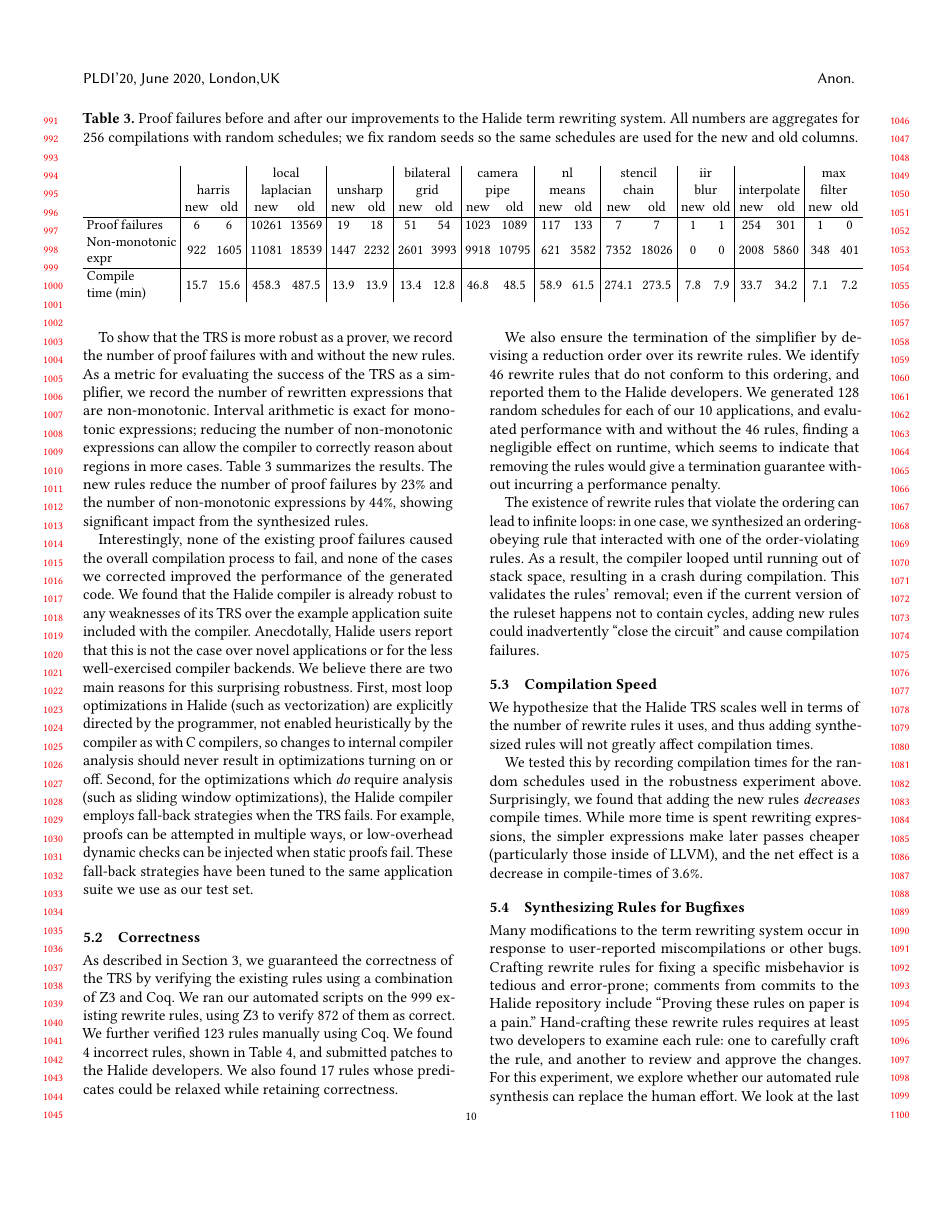
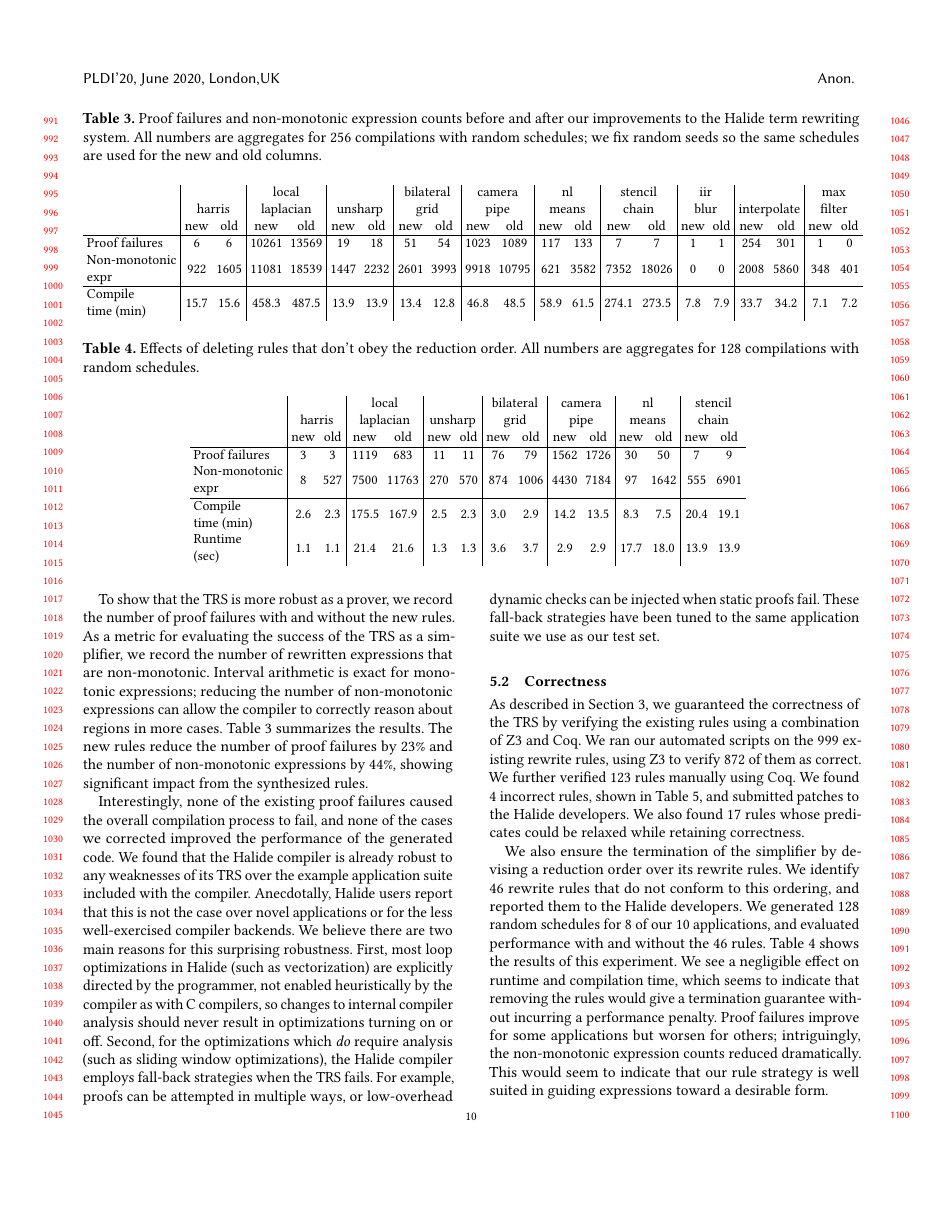
Before and after one commit to jn80842/synthsimplifierpaper, a LaTeX paper (main.tex, which reads data/orderingdeletions.tex): page 10 of 14. Compiled offline with pdfLaTeX.

Commit message:
results of ordering deletion experiment

```diff
--- /dev/null
+++ b/data/orderingdeletions.tex
@@ -0,0 +1,12 @@
+{
+\setlength\tabcolsep{2.5pt}
+  \begin{tabular}{l|cc|cc|cc|cc|cc|cc|cc}
+& \multicolumn{2}{c|}{}  & \multicolumn{2}{c|}{local}  & \multicolumn{2}{c|}{}  & \multicolumn{2}{c|}{bilateral}  & \multicolumn{2}{c|}{camera}  & \multicolumn{2}{c|}{nl}  & \multicolumn{2}{c}{stencil} \\
+& \multicolumn{2}{c|}{harris}  & \multicolumn{2}{c|}{laplacian}  & \multicolumn{2}{c|}{unsharp}  & \multicolumn{2}{c|}{grid}  & \multicolumn{2}{c|}{pipe}  & \multicolumn{2}{c|}{means}  & \multicolumn{2}{c}{chain}  \\
+& new & old & new & old & new & old & new & old & new & old & new & old & new & old \\\hline
+Proof failures & 3 & 3 & 1119 & 683 & 11 & 11 & 76 & 79 & 1562 & 1726 & 30 & 50 & 7 & 9\\
+\makecell[l]{Non-monotonic\\ expr} & 8 & 527 & 7500 & 11763 & 270 & 570 & 874 & 1006 & 4430 & 7184 & 97 & 1642 & 555 & 6901\\\hline
+\makecell[l]{Compile\\ time (min)} & 2.6 & 2.3 & 175.5 & 167.9 & 2.5 & 2.3 & 3.0 & 2.9 & 14.2 & 13.5 & 8.3 & 7.5 & 20.4 & 19.1\\
+\makecell[l]{Runtime \\ (sec)} & 1.1 & 1.1 & 21.4 & 21.6 & 1.3 & 1.3 & 3.6 & 3.7 & 2.9 & 2.9 & 17.7 & 18.0 & 13.9 & 13.9
+\end{tabular}
+}
--- a/main.tex
+++ b/main.tex
@@ -1108,12 +1108,19 @@ that the original term rewriting system could not transform.  Table~\ref{tab:sam
 
 \subsection{Robustness}
 \begin{table*}[!ht]
-  \caption{Proof failures before and after our improvements to the Halide term rewriting system.
+  \caption{Proof failures and non-monotonic expression counts before and after our improvements to the Halide term rewriting system.
     All numbers are aggregates for 256 compilations with random schedules; we fix random seeds so
     the same schedules are used for the new and old columns.}
   \label{tab:simplifierfailures}
   \small
   \input{data/simplifierfailures.tex}
+\end{table*}
+
+\begin{table*}[!ht]
+  \caption{Effects of deleting rules that don't obey the reduction order. All numbers are aggregates for 128 compilations with random schedules.}
+  \label{tab:orderingdeletions}
+  \small
+  \input{data/orderingdeletions.tex}
 \end{table*}
 
 Our hypothesis is that adding newly synthesized rules to the Halide
@@ -1165,10 +1172,9 @@ correctness.
 We also ensure the termination of the simplifier by devising a reduction order
 over its rewrite rules. We identify \NumOrderingProblems rewrite rules that do
 not conform to this ordering, and reported them to the Halide developers. We
-generated 128 random schedules for each of our \NumApps applications, and evaluated
-performance with and without the \NumOrderingProblems rules, finding a
-negligible effect on runtime, which seems to indicate that removing the rules
-would give a termination guarantee without incurring a performance penalty.
+generated 128 random schedules for 8 of our \NumApps applications, and evaluated
+performance with and without the \NumOrderingProblems rules.  Table~\ref{tab:orderingdeletions} shows the results of this experiment. We see a negligible effect on runtime and compilation time, which seems to indicate that removing the rules
+would give a termination guarantee without incurring a performance penalty. Proof failures improve for some applications but worsen for others; intriguingly, the non-monotonic expression counts reduced dramatically. This would seem to indicate that our rule strategy is well suited in guiding expressions toward a desirable form.
 
 The existence of rewrite rules that violate the ordering can lead
 to infinite loops: in one case, we synthesized an ordering-obeying rule that interacted
```
